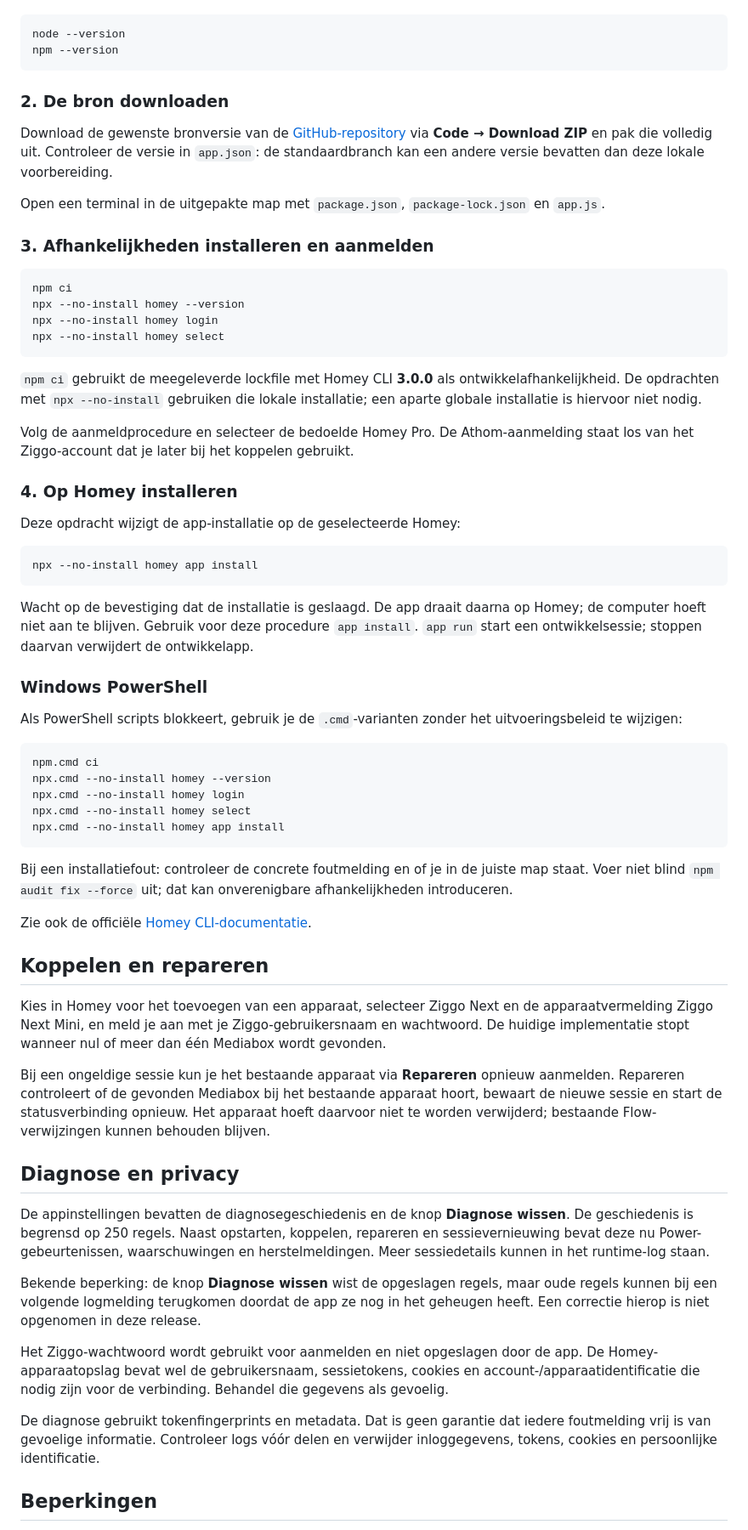
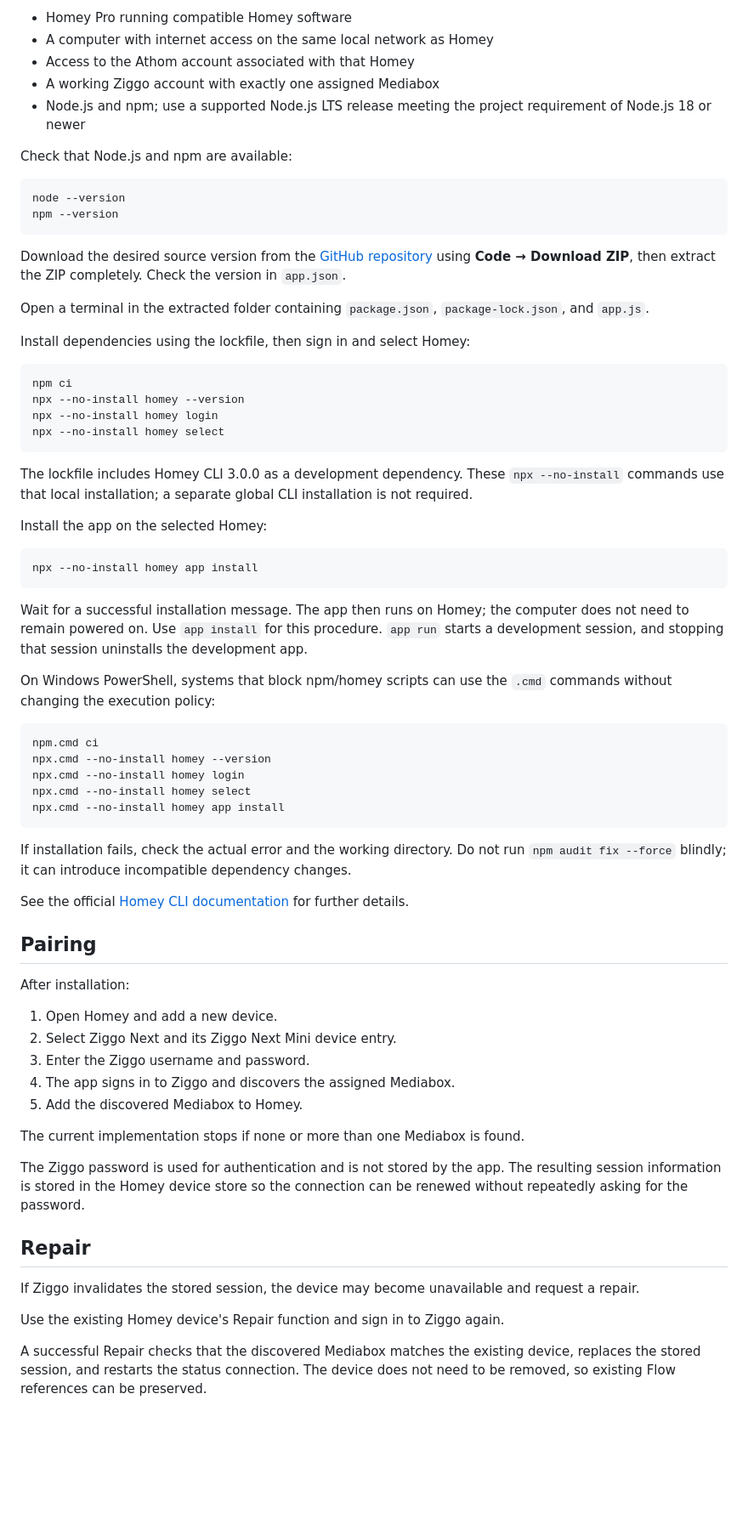
Before and after one commit to kosl423/homey-ziggo-next, a Markdown page: README.md, the part around one of its changes. Shown at 85% size. Rendered like a GitHub page; blank space fills up the shorter version.

````diff
--- a/README.md
+++ b/README.md
@@ -54,16 +71,21 @@ Controleer in een terminal:
+- Homey Pro running compatible Homey software
+- A computer with internet access on the same local network as Homey
+- Access to the Athom account associated with that Homey
+- A working Ziggo account with exactly one assigned Mediabox
+- Node.js and npm; use a supported Node.js LTS release meeting the project requirement of Node.js 18 or newer
+
+Check that Node.js and npm are available:
 
 ```text
 node --version
 npm --version
 ```
 
-### 2. De bron downloaden
+Download the desired source version from the [GitHub repository](https://github.com/kosl423/homey-ziggo-next) using **Code → Download ZIP**, then extract the ZIP completely. Check the version in `app.json`.
 
-Download de gewenste bronversie van de [GitHub-repository](https://github.com/kosl423/homey-ziggo-next) via **Code → Download ZIP** en pak die volledig uit. Controleer de versie in `app.json`: de standaardbranch kan een andere versie bevatten dan deze lokale voorbereiding.
+Open a terminal in the extracted folder containing `package.json`, `package-lock.json`, and `app.js`.
 
-Open een terminal in de uitgepakte map met `package.json`, `package-lock.json` en `app.js`.
-
-### 3. Afhankelijkheden installeren en aanmelden
+Install dependencies using the lockfile, then sign in and select Homey:
 
 ```text
 npm ci
@@ -72,23 +94,17 @@ npx --no-install homey login
 npx --no-install homey select
 ```
 
-`npm ci` gebruikt de meegeleverde lockfile met Homey CLI **3.0.0** als ontwikkelafhankelijkheid. De opdrachten met `npx --no-install` gebruiken die lokale installatie; een aparte globale installatie is hiervoor niet nodig.
+The lockfile includes Homey CLI 3.0.0 as a development dependency. These `npx --no-install` commands use that local installation; a separate global CLI installation is not required.
 
-Volg de aanmeldprocedure en selecteer de bedoelde Homey Pro. De Athom-aanmelding staat los van het Ziggo-account dat je later bij het koppelen gebruikt.
-
-### 4. Op Homey installeren
-
-Deze opdracht wijzigt de app-installatie op de geselecteerde Homey:
+Install the app on the selected Homey:
 
 ```text
 npx --no-install homey app install
 ```
 
-Wacht op de bevestiging dat de installatie is geslaagd. De app draait daarna op Homey; de computer hoeft niet aan te blijven. Gebruik voor deze procedure `app install`. `app run` start een ontwikkelsessie; stoppen daarvan verwijdert de ontwikkelapp.
+Wait for a successful installation message. The app then runs on Homey; the computer does not need to remain powered on. Use `app install` for this procedure. `app run` starts a development session, and stopping that session uninstalls the development app.
 
-### Windows PowerShell
-
-Als PowerShell scripts blokkeert, gebruik je de `.cmd`-varianten zonder het uitvoeringsbeleid te wijzigen:
+On Windows PowerShell, systems that block npm/homey scripts can use the `.cmd` commands without changing the execution policy:
 
 ```text
 npm.cmd ci
@@ -98,25 +114,29 @@ npx.cmd --no-install homey select
 npx.cmd --no-install homey app install
 ```
 
-Bij een installatiefout: controleer de concrete foutmelding en of je in de juiste map staat. Voer niet blind `npm audit fix --force` uit; dat kan onverenigbare afhankelijkheden introduceren.
+If installation fails, check the actual error and the working directory. Do not run `npm audit fix --force` blindly; it can introduce incompatible dependency changes.
 
-Zie ook de officiële [Homey CLI-documentatie](https://apps.developer.homey.app/the-basics/getting-started/homey-cli).
+See the official [Homey CLI documentation](https://apps.developer.homey.app/the-basics/getting-started/homey-cli) for further details.
 
-## Koppelen en repareren
+## Pairing
 
-Kies in Homey voor het toevoegen van een apparaat, selecteer Ziggo Next en de apparaatvermelding Ziggo Next Mini, en meld je aan met je Ziggo-gebruikersnaam en wachtwoord. De huidige implementatie stopt wanneer nul of meer dan één Mediabox wordt gevonden.
+After installation:
 
-Bij een ongeldige sessie kun je het bestaande apparaat via **Repareren** opnieuw aanmelden. Repareren controleert of de gevonden Mediabox bij het bestaande apparaat hoort, bewaart de nieuwe sessie en start de statusverbinding opnieuw. Het apparaat hoeft daarvoor niet te worden verwijderd; bestaande Flow-verwijzingen kunnen behouden blijven.
+1. Open Homey and add a new device.
+2. Select Ziggo Next and its Ziggo Next Mini device entry.
+3. Enter the Ziggo username and password.
+4. The app signs in to Ziggo and discovers the assigned Mediabox.
+5. Add the discovered Mediabox to Homey.
 
-## Diagnose en privacy
+The current implementation stops if none or more than one Mediabox is found.
 
-De appinstellingen bevatten de diagnosegeschiedenis en de knop **Diagnose wissen**. De geschiedenis is begrensd op 250 regels. Naast opstarten, koppelen, repareren en sessievernieuwing bevat deze nu Power-gebeurtenissen, waarschuwingen en herstelmeldingen. Meer sessiedetails kunnen in het runtime-log staan.
+The Ziggo password is used for authentication and is not stored by the app. The resulting session information is stored in the Homey device store so the connection can be renewed without repeatedly asking for the password.
 
-Bekende beperking: de knop **Diagnose wissen** wist de opgeslagen regels, maar oude regels kunnen bij een volgende logmelding terugkomen doordat de app ze nog in het geheugen heeft. Een correctie hierop is niet opgenomen in deze release.
+## Repair
 
-Het Ziggo-wachtwoord wordt gebruikt voor aanmelden en niet opgeslagen door de app. De Homey-apparaatopslag bevat wel de gebruikersnaam, sessietokens, cookies en account-/apparaatidentificatie die nodig zijn voor de verbinding. Behandel die gegevens als gevoelig.
+If Ziggo invalidates the stored session, the device may become unavailable and request a repair.
 
-De diagnose gebruikt tokenfingerprints en metadata. Dat is geen garantie dat iedere foutmelding vrij is van gevoelige informatie. Controleer logs vóór delen en verwijder inloggegevens, tokens, cookies en persoonlijke identificatie.
+Use the existing Homey device's Repair function and sign in to Ziggo again.
 
-## Beperkingen
+A successful Repair checks that the discovered Mediabox matches the existing device, replaces the stored session, and restarts the status connection. The device does not need to be removed, so existing Flow references can be preserved.
 
````
Also changed, not shown: other parts of README.md (+101 -56 lines).
